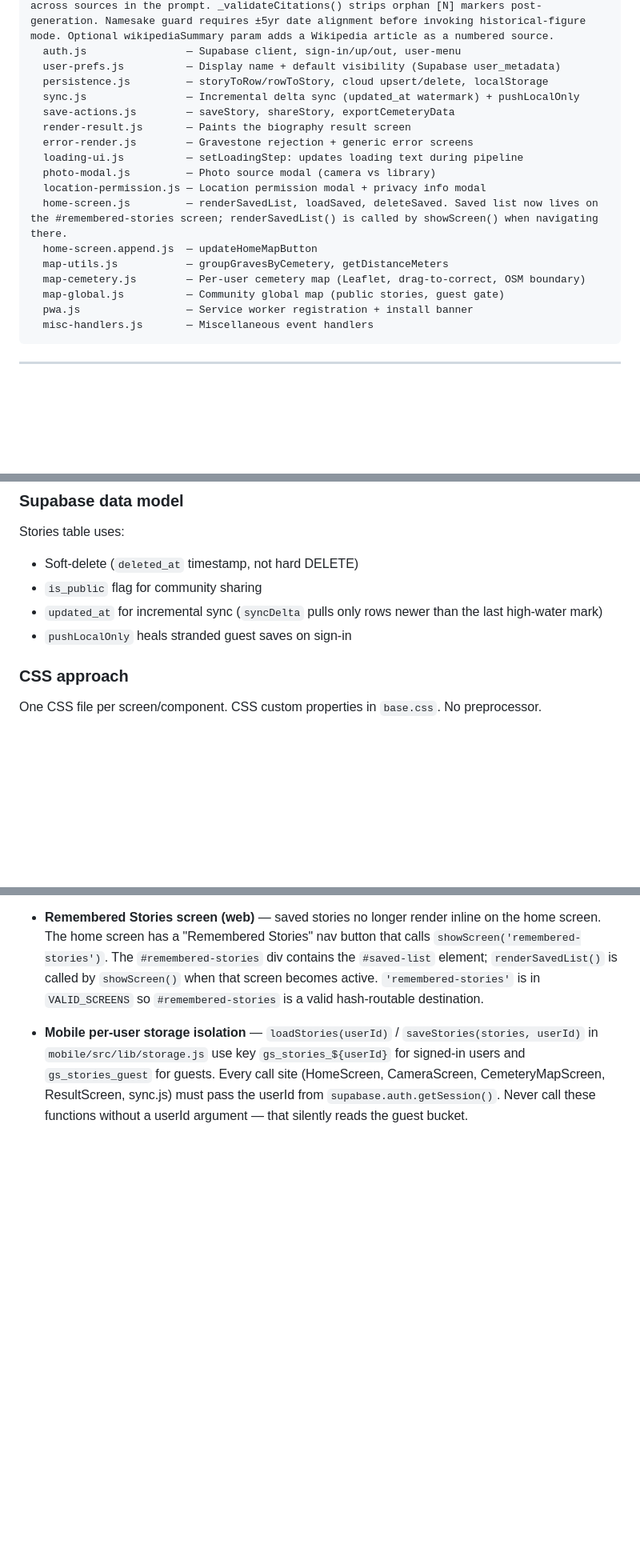
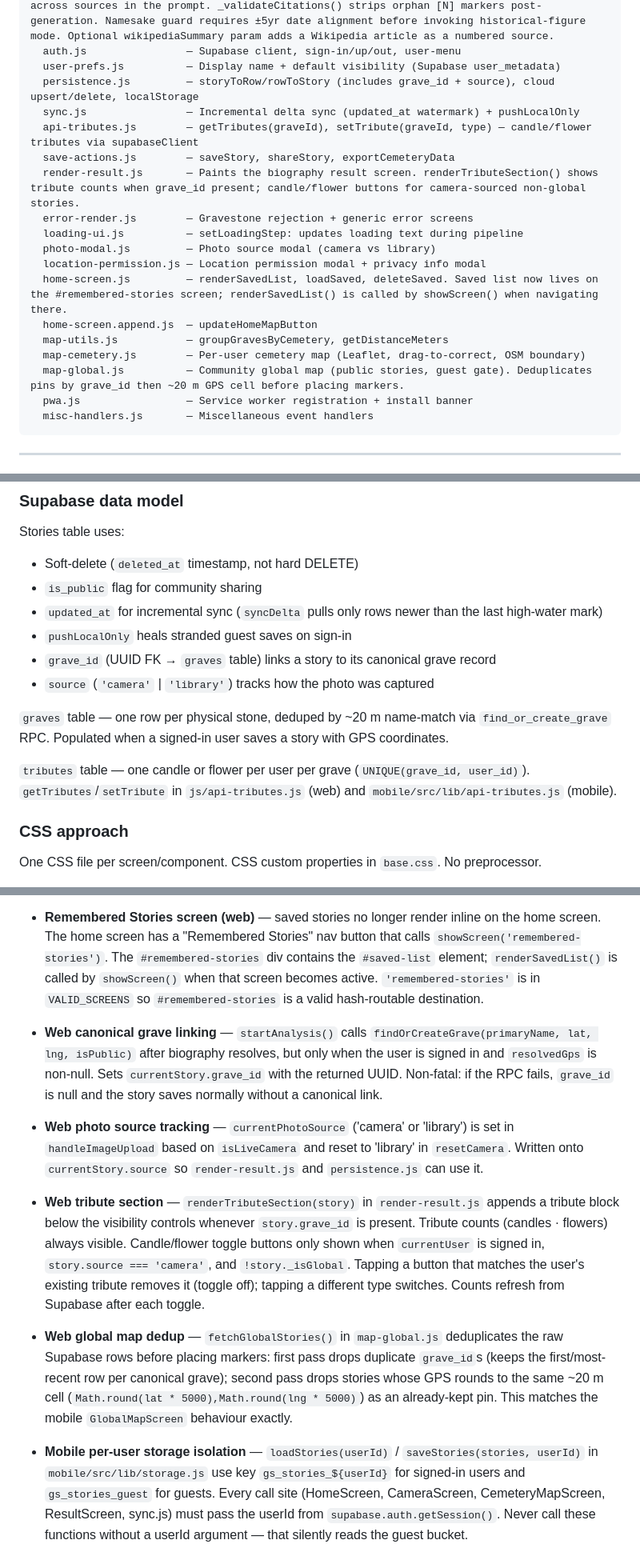
Before and after one commit to J3K420/Gravestory, a Markdown page: CLAUDE.md, 3 parts joined by grey strips. Shown at 80% size. GitHub-like rendering; blank space fills up the shorter version.

Commit message:
docs: update CLAUDE.md for Phase 8f completion
- File structure: add api-tributes.js; update persistence.js, render-result.js, map-global.js descriptions
- Shared state list: add currentPhotoSource
- Supabase data model: document grave_id, source, graves table, tributes table
- Key behaviors: add web canonical grave linking, photo source tracking, tribute section, global map dedup

Co-Authored-By: Claude Sonnet 4.6 <noreply@anthropic.com>

````diff
--- a/CLAUDE.md
+++ b/CLAUDE.md
@@ -70,10 +70,11 @@ js/
   biography.js           — generateBiography(graveData, searchResults, wikiData, location, wikipediaSummary). _buildCorroborationSummary() surfaces name/date agreement and conflicts across sources in the prompt. _validateCitations() strips orphan [N] markers post-generation. Namesake guard requires ±5yr date alignment before invoking historical-figure mode. Optional wikipediaSummary param adds a Wikipedia article as a numbered source.
   auth.js                — Supabase client, sign-in/up/out, user-menu
   user-prefs.js          — Display name + default visibility (Supabase user_metadata)
-  persistence.js         — storyToRow/rowToStory, cloud upsert/delete, localStorage
+  persistence.js         — storyToRow/rowToStory (includes grave_id + source), cloud upsert/delete, localStorage
   sync.js                — Incremental delta sync (updated_at watermark) + pushLocalOnly
+  api-tributes.js        — getTributes(graveId), setTribute(graveId, type) — candle/flower tributes via supabaseClient
   save-actions.js        — saveStory, shareStory, exportCemeteryData
-  render-result.js       — Paints the biography result screen
+  render-result.js       — Paints the biography result screen. renderTributeSection() shows tribute counts when grave_id present; candle/flower buttons for camera-sourced non-global stories.
   error-render.js        — Gravestone rejection + generic error screens
   loading-ui.js          — setLoadingStep: updates loading text during pipeline
   photo-modal.js         — Photo source modal (camera vs library)
@@ -82,7 +83,7 @@ js/
   home-screen.append.js  — updateHomeMapButton
   map-utils.js           — groupGravesByCemetery, getDistanceMeters
   map-cemetery.js        — Per-user cemetery map (Leaflet, drag-to-correct, OSM boundary)
-  map-global.js          — Community global map (public stories, guest gate)
+  map-global.js          — Community global map (public stories, guest gate). Deduplicates pins by grave_id then ~20 m GPS cell before placing markers.
   pwa.js                 — Service worker registration + install banner
   misc-handlers.js       — Miscellaneous event handlers
 ```
@@ -136,6 +137,12 @@ Stories table uses:
 - `is_public` flag for community sharing
 - `updated_at` for incremental sync (`syncDelta` pulls only rows newer than the last high-water mark)
 - `pushLocalOnly` heals stranded guest saves on sign-in
+- `grave_id` (UUID FK → `graves` table) links a story to its canonical grave record
+- `source` (`'camera'` | `'library'`) tracks how the photo was captured
+
+`graves` table — one row per physical stone, deduped by ~20 m name-match via `find_or_create_grave` RPC. Populated when a signed-in user saves a story with GPS coordinates.
+
+`tributes` table — one candle or flower per user per grave (`UNIQUE(grave_id, user_id)`). `getTributes`/`setTribute` in `js/api-tributes.js` (web) and `mobile/src/lib/api-tributes.js` (mobile).
 
 ### CSS approach
 
@@ -177,6 +184,14 @@ Built for one-handed use in a cemetery. Service worker caches the app shell (`gr
 - **Soft-delete sync** — deletes propagate to other devices via `deleted_at` in the delta sync, not through missing rows.
 
 - **Remembered Stories screen (web)** — saved stories no longer render inline on the home screen. The home screen has a "Remembered Stories" nav button that calls `showScreen('remembered-stories')`. The `#remembered-stories` div contains the `#saved-list` element; `renderSavedList()` is called by `showScreen()` when that screen becomes active. `'remembered-stories'` is in `VALID_SCREENS` so `#remembered-stories` is a valid hash-routable destination.
+
+- **Web canonical grave linking** — `startAnalysis()` calls `findOrCreateGrave(primaryName, lat, lng, isPublic)` after biography resolves, but only when the user is signed in and `resolvedGps` is non-null. Sets `currentStory.grave_id` with the returned UUID. Non-fatal: if the RPC fails, `grave_id` is null and the story saves normally without a canonical link.
+
+- **Web photo source tracking** — `currentPhotoSource` ('camera' or 'library') is set in `handleImageUpload` based on `isLiveCamera` and reset to 'library' in `resetCamera`. Written onto `currentStory.source` so `render-result.js` and `persistence.js` can use it.
+
+- **Web tribute section** — `renderTributeSection(story)` in `render-result.js` appends a tribute block below the visibility controls whenever `story.grave_id` is present. Tribute counts (candles · flowers) always visible. Candle/flower toggle buttons only shown when `currentUser` is signed in, `story.source === 'camera'`, and `!story._isGlobal`. Tapping a button that matches the user's existing tribute removes it (toggle off); tapping a different type switches. Counts refresh from Supabase after each toggle.
+
+- **Web global map dedup** — `fetchGlobalStories()` in `map-global.js` deduplicates the raw Supabase rows before placing markers: first pass drops duplicate `grave_id`s (keeps the first/most-recent row per canonical grave); second pass drops stories whose GPS rounds to the same ~20 m cell (`Math.round(lat * 5000),Math.round(lng * 5000)`) as an already-kept pin. This matches the mobile `GlobalMapScreen` behaviour exactly.
 
 - **Mobile per-user storage isolation** — `loadStories(userId)` / `saveStories(stories, userId)` in `mobile/src/lib/storage.js` use key `gs_stories_${userId}` for signed-in users and `gs_stories_guest` for guests. Every call site (HomeScreen, CameraScreen, CemeteryMapScreen, ResultScreen, sync.js) must pass the userId from `supabase.auth.getSession()`. Never call these functions without a userId argument — that silently reads the guest bucket.
 
````
Also changed, not shown: other parts of CLAUDE.md (+1 -1 lines).
